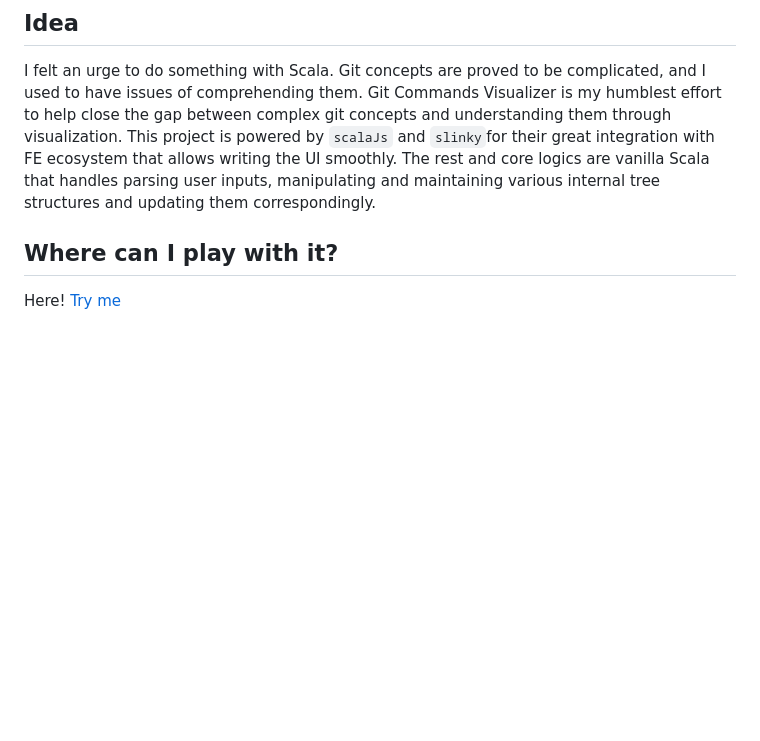
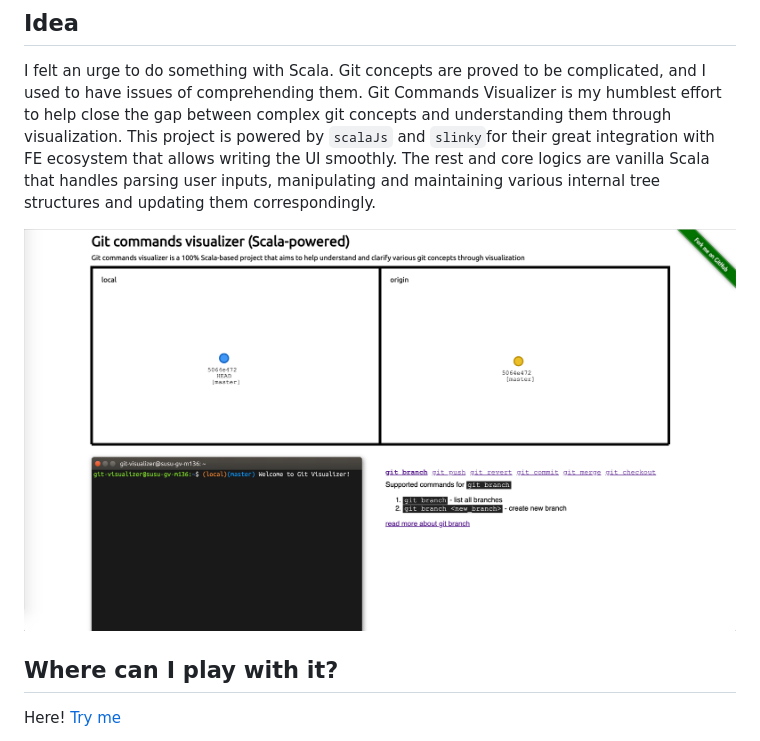
Before and after one commit to ssdong/git-command-visualizer, a Markdown page: README.md, the part around the change. GitHub-like rendering; pictures changed too: img.png (added); blank space fills up the shorter version.

Commit message:
upload screenshot

```diff
--- a/README.md
+++ b/README.md
@@ -7,6 +7,8 @@ comprehending them. Git Commands Visualizer is my humblest effort to help close
 and understanding them through visualization. This project is powered by `scalaJs` and `slinky`for their great integration
 with FE ecosystem that allows writing the UI smoothly. The rest and core logics are vanilla Scala that handles parsing
 user inputs, manipulating and maintaining various internal tree structures and updating them correspondingly.
+
+![Visualizer](img.png)
 
 ## Where can I play with it?
 
```
